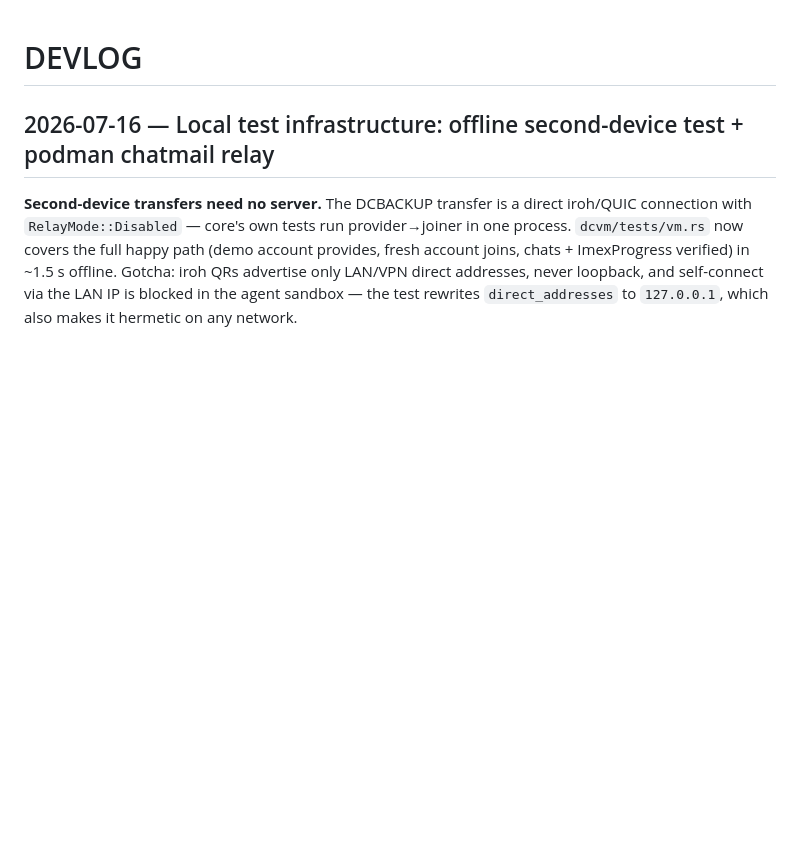
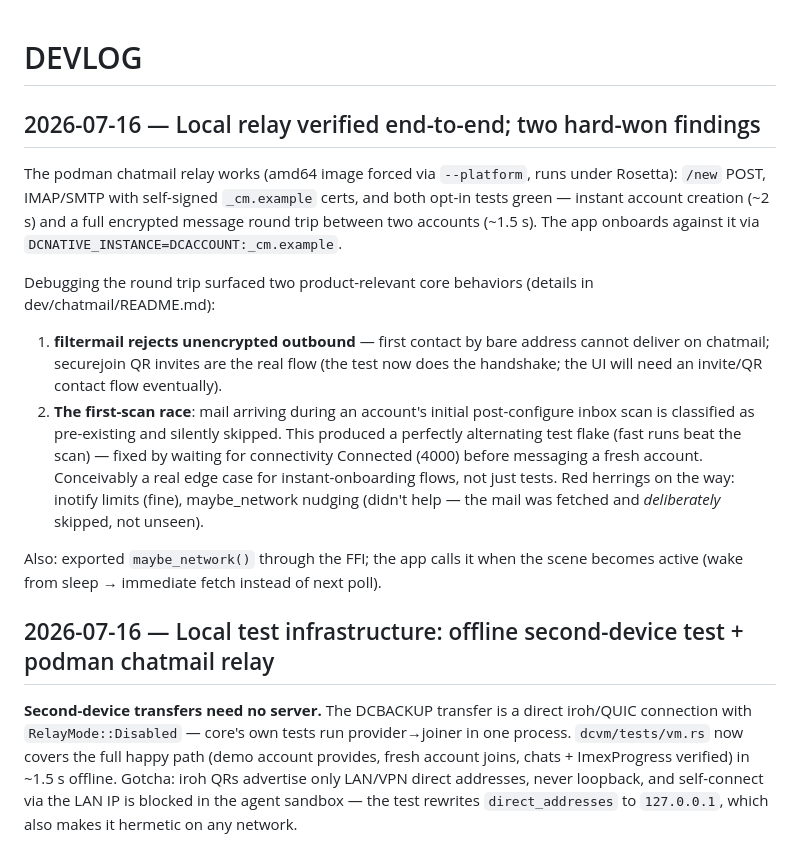
Before and after one commit to lambadalambda/estuary, a Markdown page: DEVLOG.md, the part around the change. GitHub-like rendering; blank space fills up the shorter version.

Commit message:
docs: devlog for local relay verification and core findings

```diff
--- a/DEVLOG.md
+++ b/DEVLOG.md
@@ -1,4 +1,28 @@
 # DEVLOG
+
+## 2026-07-16 — Local relay verified end-to-end; two hard-won findings
+
+The podman chatmail relay works (amd64 image forced via `--platform`, runs under
+Rosetta): `/new` POST, IMAP/SMTP with self-signed `_cm.example` certs, and both opt-in
+tests green — instant account creation (~2 s) and a full encrypted message round trip
+between two accounts (~1.5 s). The app onboards against it via
+`DCNATIVE_INSTANCE=DCACCOUNT:_cm.example`.
+
+Debugging the round trip surfaced two product-relevant core behaviors (details in
+dev/chatmail/README.md):
+1. **filtermail rejects unencrypted outbound** — first contact by bare address cannot
+   deliver on chatmail; securejoin QR invites are the real flow (the test now does the
+   handshake; the UI will need an invite/QR contact flow eventually).
+2. **The first-scan race**: mail arriving during an account's initial post-configure
+   inbox scan is classified as pre-existing and silently skipped. This produced a
+   perfectly alternating test flake (fast runs beat the scan) — fixed by waiting for
+   connectivity Connected (4000) before messaging a fresh account. Conceivably a real
+   edge case for instant-onboarding flows, not just tests.
+   Red herrings on the way: inotify limits (fine), maybe_network nudging (didn't help —
+   the mail was fetched and *deliberately* skipped, not unseen).
+
+Also: exported `maybe_network()` through the FFI; the app calls it when the scene
+becomes active (wake from sleep → immediate fetch instead of next poll).
 
 ## 2026-07-16 — Local test infrastructure: offline second-device test + podman chatmail relay
 
```
